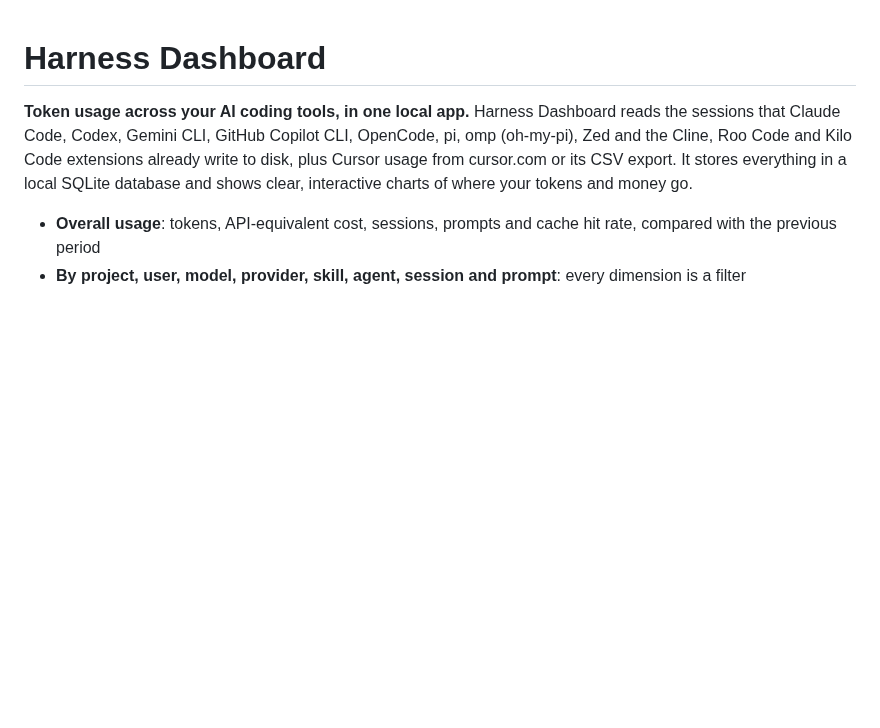
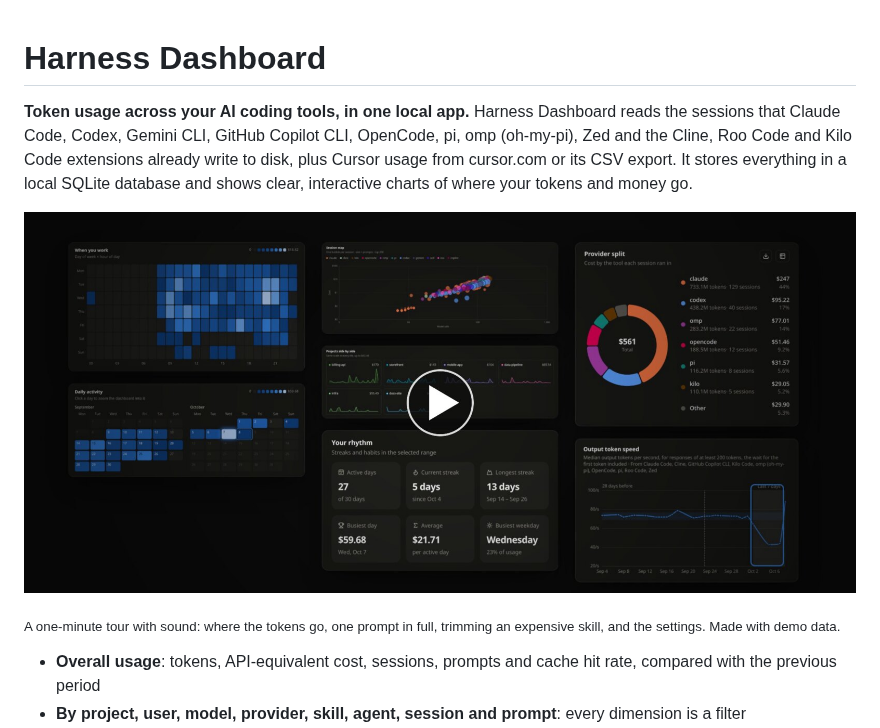
Before and after one commit to MSpiechowicz/harness-useful-dashboard, a Markdown page: README.md, the part around the change. GitHub-like rendering; pictures changed too: docs/video/harness-dashboard-tour.jpg (added); blank space fills up the shorter version.

Commit message:
docs: The README opens with a one-minute video tour
Co-Authored-By: Claude Opus 5.5 <noreply@anthropic.com>

```diff
--- a/README.md
+++ b/README.md
@@ -4,6 +4,11 @@
 Claude Code, Codex, Gemini CLI, GitHub Copilot CLI, OpenCode, pi, omp (oh-my-pi), Zed and the Cline, Roo Code and Kilo
 Code extensions already write to disk, plus Cursor usage from cursor.com or its CSV export. It stores
 everything in a local SQLite database and shows clear, interactive charts of where your tokens and money go.
+
+[![A one-minute tour of Harness Dashboard](docs/video/harness-dashboard-tour.jpg)](docs/video/harness-dashboard-tour.mp4)
+
+<sub>A one-minute tour with sound: where the tokens go, one prompt in full, trimming an expensive skill, and the settings.
+Made with demo data.</sub>
 
 - **Overall usage**: tokens, API-equivalent cost, sessions, prompts and cache hit rate, compared with the previous period
 - **By project, user, model, provider, skill, agent, session and prompt**: every dimension is a filter
```
Also changed, not shown: 2 other files.
